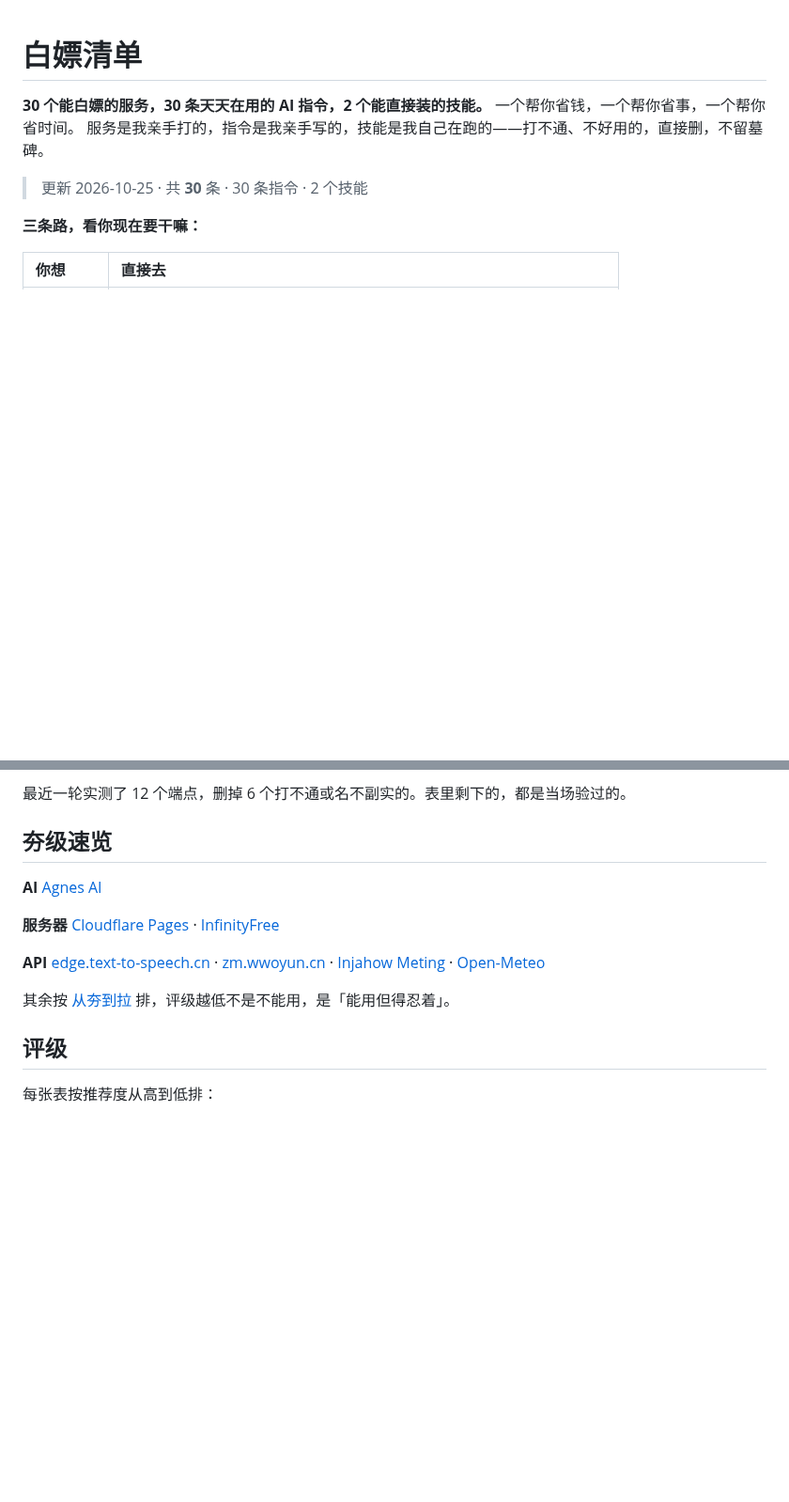
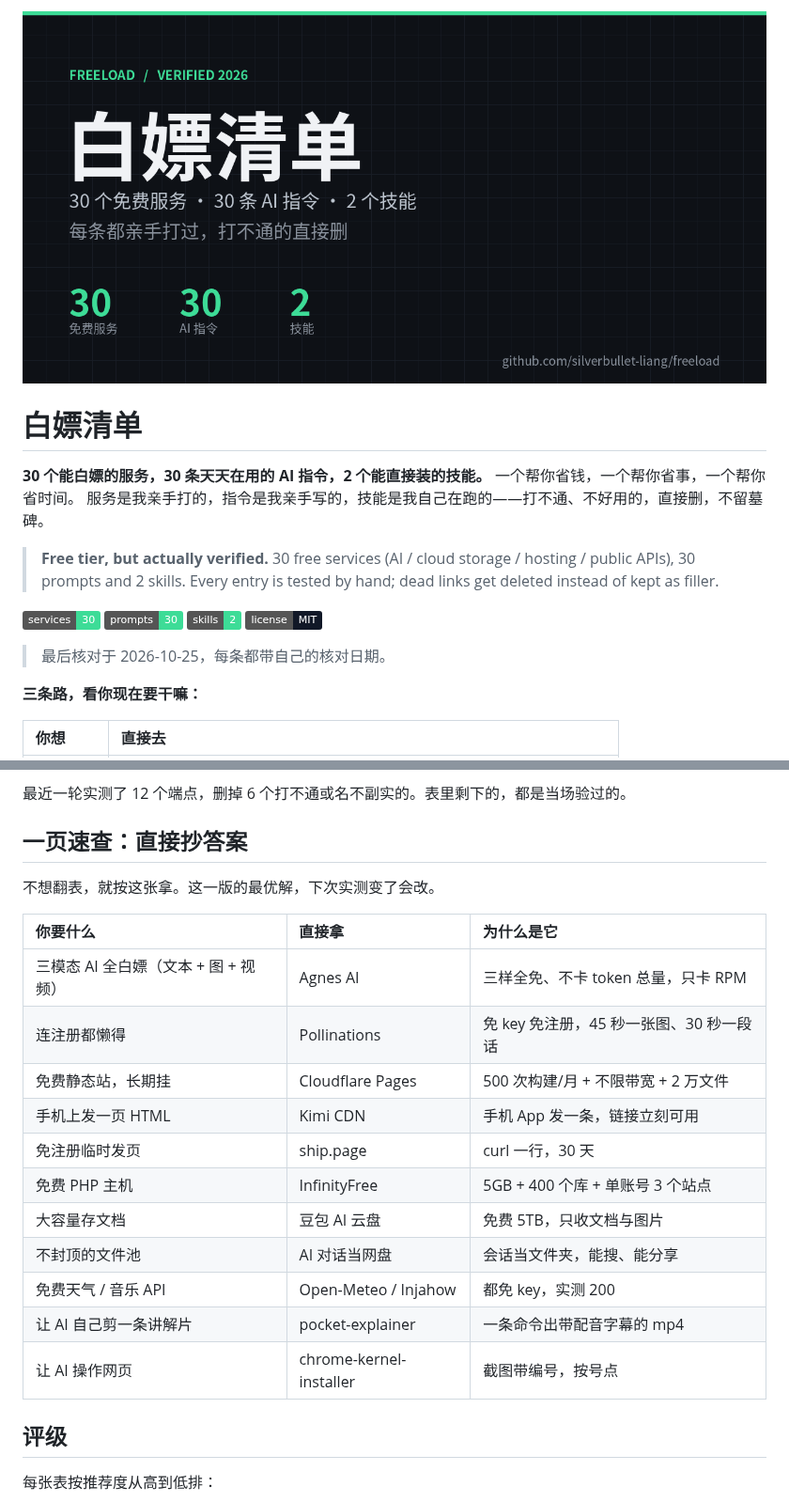
Before and after one commit to silverbullet-liang/freeload, a Markdown page: README.md, 2 parts joined by grey strips. Shown at 94% size. GitHub-like rendering; pictures changed too: images/cover.png (added); badges without logos; blank space fills up the shorter version.

```diff
--- a/README.md
+++ b/README.md
@@ -1,10 +1,16 @@
+![白嫖清单](images/cover.png)
+
 # 白嫖清单
 
 **30 个能白嫖的服务，30 条天天在用的 AI 指令，2 个能直接装的技能。**
 一个帮你省钱，一个帮你省事，一个帮你省时间。
 服务是我亲手打的，指令是我亲手写的，技能是我自己在跑的——打不通、不好用的，直接删，不留墓碑。
 
-> 更新 2026-10-25 · 共 **30** 条 · 30 条指令 · 2 个技能
+> **Free tier, but actually verified.** 30 free services (AI / cloud storage / hosting / public APIs), 30 prompts and 2 skills. Every entry is tested by hand; dead links get deleted instead of kept as filler.
+
+![services](https://img.shields.io/badge/services-30-3ddc97) ![prompts](https://img.shields.io/badge/prompts-30-3ddc97) ![skills](https://img.shields.io/badge/skills-2-3ddc97) ![license](https://img.shields.io/badge/license-MIT-111827)
+
+> 最后核对于 2026-10-25，每条都带自己的核对日期。
 
 **三条路，看你现在要干嘛：**
 
@@ -27,15 +33,23 @@
 
 最近一轮实测了 12 个端点，删掉 6 个打不通或名不副实的。表里剩下的，都是当场验过的。
 
-## 夯级速览
+## 一页速查：直接抄答案
 
-**AI** [Agnes AI](https://apihub.agnes-ai.com/v1)
+不想翻表，就按这张拿。这一版的最优解，下次实测变了会改。
 
-**服务器** [Cloudflare Pages](https://pages.cloudflare.com) · [InfinityFree](https://infinityfree.com)
-
-**API** [edge.text-to-speech.cn](https://edge.text-to-speech.cn) · [zm.wwoyun.cn](https://zm.wwoyun.cn) · [Injahow Meting](https://api.injahow.cn/meting/) · [Open-Meteo](https://api.open-meteo.com/v1/forecast)
-
-其余按 [从夯到拉](#评级) 排，评级越低不是不能用，是「能用但得忍着」。
+| 你要什么 | 直接拿 | 为什么是它 |
+| :-- | :-- | :-- |
+| 三模态 AI 全白嫖（文本 + 图 + 视频） | Agnes AI | 三样全免、不卡 token 总量，只卡 RPM |
+| 连注册都懒得 | Pollinations | 免 key 免注册，45 秒一张图、30 秒一段话 |
+| 免费静态站，长期挂 | Cloudflare Pages | 500 次构建/月 + 不限带宽 + 2 万文件 |
+| 手机上发一页 HTML | Kimi CDN | 手机 App 发一条，链接立刻可用 |
+| 免注册临时发页 | ship.page | curl 一行，30 天 |
+| 免费 PHP 主机 | InfinityFree | 5GB + 400 个库 + 单账号 3 个站点 |
+| 大容量存文档 | 豆包 AI 云盘 | 免费 5TB，只收文档与图片 |
+| 不封顶的文件池 | AI 对话当网盘 | 会话当文件夹，能搜、能分享 |
+| 免费天气 / 音乐 API | Open-Meteo / Injahow | 都免 key，实测 200 |
+| 让 AI 自己剪一条讲解片 | pocket-explainer | 一条命令出带配音字幕的 mp4 |
+| 让 AI 操作网页 | chrome-kernel-installer | 截图带编号，按号点 |
 
 ## 评级
 
```
Also changed, not shown: template/README.tpl.md (+22 -4 lines), 1 other file.
